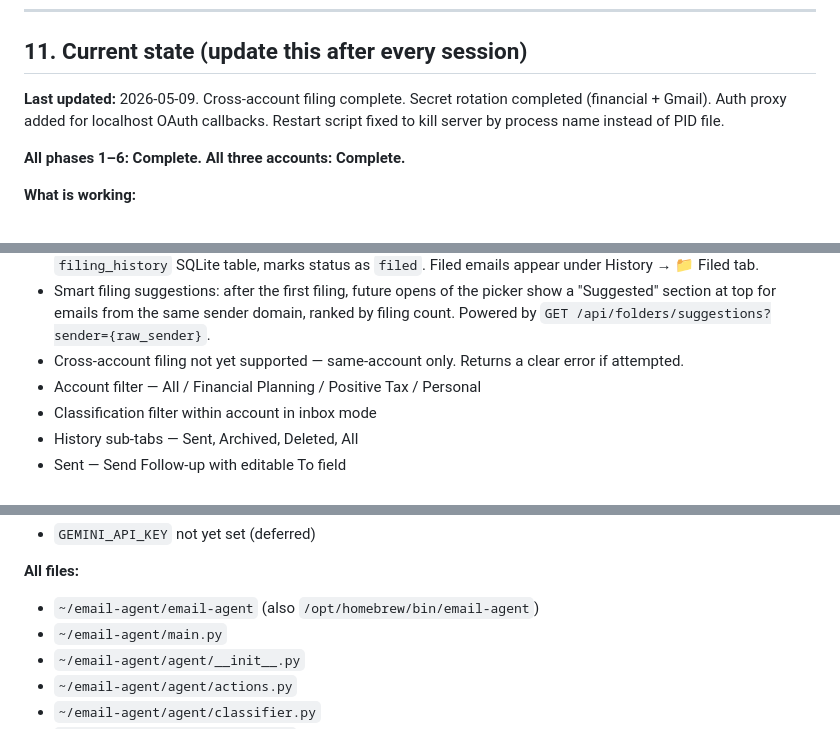
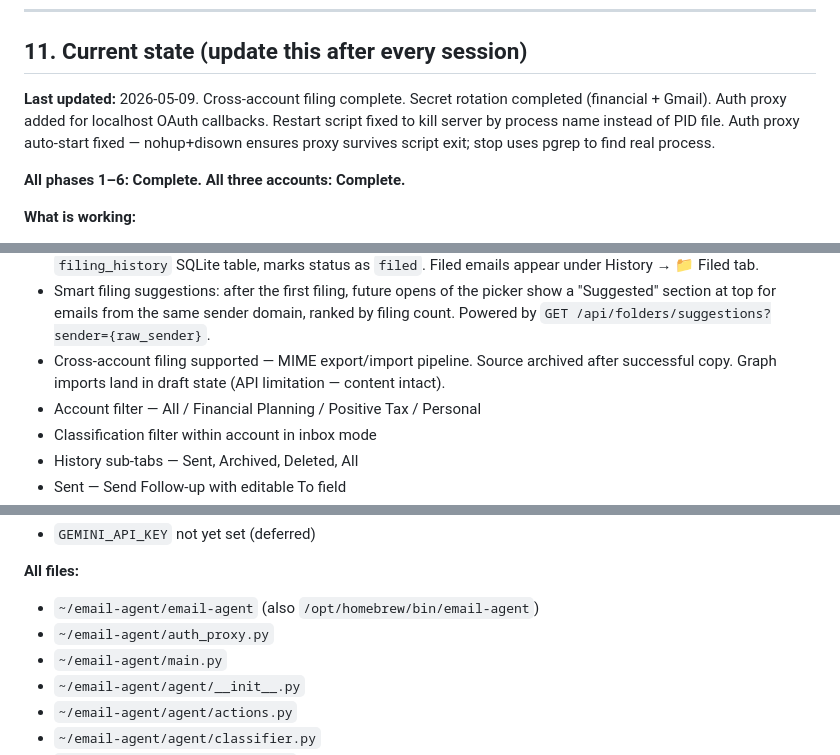
Before and after one commit to awolfend/email-agent, a Markdown page: email-agent-project-reference.md, 3 parts joined by grey strips. GitHub-like rendering.

Commit message:
Update project reference: auth proxy fix, cross-account filing notes, tech notes
Co-Authored-By: Claude Sonnet 4.6 <noreply@anthropic.com>

```diff
--- a/email-agent-project-reference.md
+++ b/email-agent-project-reference.md
@@ -331,7 +331,7 @@ Today's goal: [one sentence]
 
 ## 11. Current state (update this after every session)
 
-**Last updated:** 2026-05-09. Cross-account filing complete. Secret rotation completed (financial + Gmail). Auth proxy added for localhost OAuth callbacks. Restart script fixed to kill server by process name instead of PID file.
+**Last updated:** 2026-05-09. Cross-account filing complete. Secret rotation completed (financial + Gmail). Auth proxy added for localhost OAuth callbacks. Restart script fixed to kill server by process name instead of PID file. Auth proxy auto-start fixed — nohup+disown ensures proxy survives script exit; stop uses pgrep to find real process.
 
 **All phases 1–6: Complete. All three accounts: Complete.**
 
@@ -362,7 +362,7 @@ Today's goal: [one sentence]
 - Sort buttons toggle direction on repeated click. Priority defaults ascending (Action Required at top). Date defaults descending (newest first). Arrow in button label shows current direction. Both have tiebreakers.
 - Manual folder filing: "📁 File…" button on every inbox email opens a searchable folder picker grouped by account (Financial Planning, Personal, Positive Tax). Folders fetched from all three accounts simultaneously via `GET /api/folders`. Filing calls `POST /api/email/{id}/file`, moves email on the server, records the action in `filing_history` SQLite table, marks status as `filed`. Filed emails appear under History → 📁 Filed tab.
 - Smart filing suggestions: after the first filing, future opens of the picker show a "Suggested" section at top for emails from the same sender domain, ranked by filing count. Powered by `GET /api/folders/suggestions?sender={raw_sender}`.
-- Cross-account filing not yet supported — same-account only. Returns a clear error if attempted.
+- Cross-account filing supported — MIME export/import pipeline. Source archived after successful copy. Graph imports land in draft state (API limitation — content intact).
 - Account filter — All / Financial Planning / Positive Tax / Personal
 - Classification filter within account in inbox mode
 - History sub-tabs — Sent, Archived, Deleted, All
@@ -388,6 +388,7 @@ Today's goal: [one sentence]
 
 **All files:**
 - `~/email-agent/email-agent` (also `/opt/homebrew/bin/email-agent`)
+- `~/email-agent/auth_proxy.py`
 - `~/email-agent/main.py`
 - `~/email-agent/agent/__init__.py`
 - `~/email-agent/agent/actions.py`
```
Also changed, not shown: other parts of email-agent-project-reference.md (+1 -0 lines).
